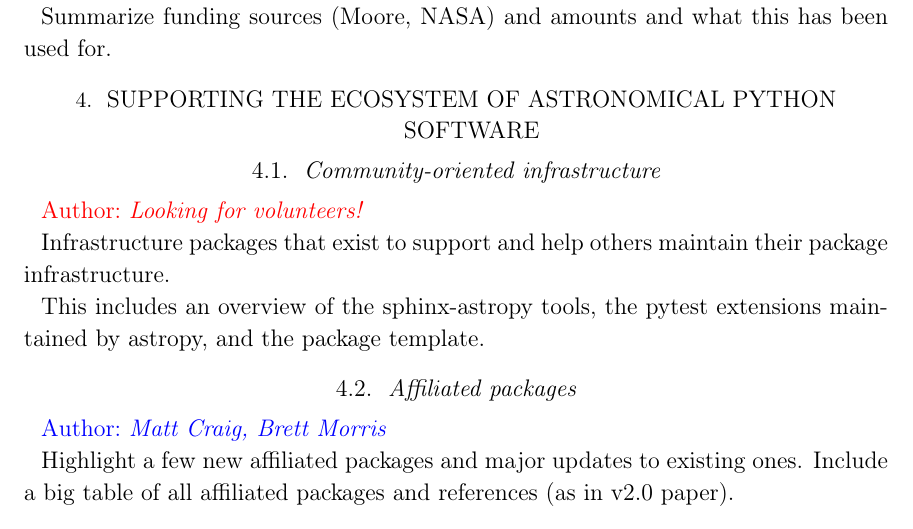
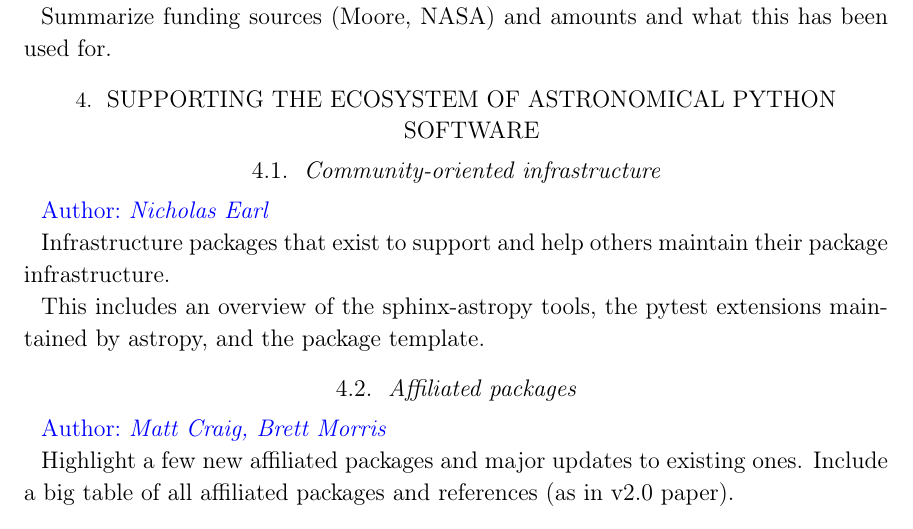
Before and after one commit to astropy/astropy-v5.0-paper, a LaTeX paper (src/ms.tex): part of page 5 of 7, cut so that both start at the same text. Compiled offline with pdfLaTeX.

Commit message:
Add section author for community-oriented infrastructure

```diff
--- a/src/ms.tex
+++ b/src/ms.tex
@@ -241,7 +241,7 @@ for.
 
 \subsection{Community-oriented infrastructure}
 
-\secunfilled
+\secauthor{Nicholas Earl}
 
 Infrastructure packages that exist to support and help others maintain their
 package infrastructure.
```
